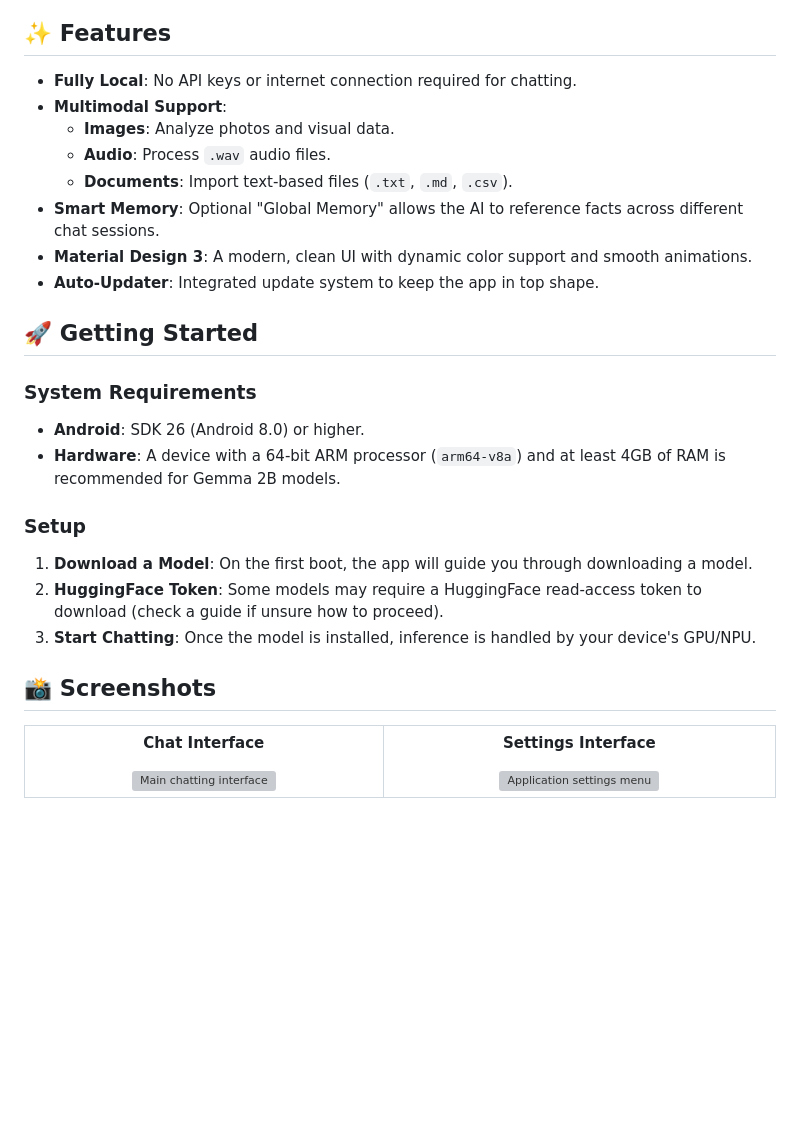
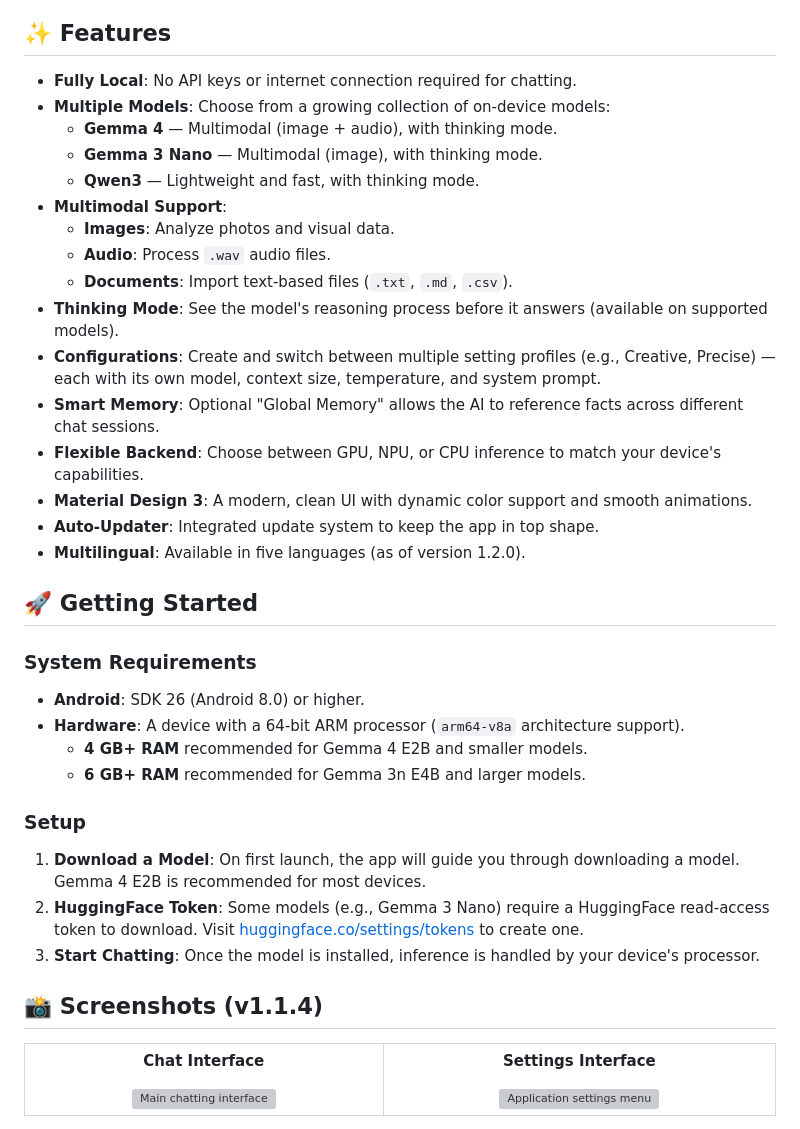
Before and after one commit to FlamingWater35/Local-Assistant, a Markdown page: README.md, the part around the change. Drawn GitHub-style; blank space fills up the shorter version; grey boxes are pictures that could not be loaded.

```diff
--- a/README.md
+++ b/README.md
@@ -11,28 +11,38 @@ A private, fully on-device AI assistant built with Flutter. **Local Assistant**
 ## ✨ Features
 
 - **Fully Local**: No API keys or internet connection required for chatting.
+- **Multiple Models**: Choose from a growing collection of on-device models:
+  - **Gemma 4** — Multimodal (image + audio), with thinking mode.
+  - **Gemma 3 Nano** — Multimodal (image), with thinking mode.
+  - **Qwen3** — Lightweight and fast, with thinking mode.
 - **Multimodal Support**:
   - **Images**: Analyze photos and visual data.
   - **Audio**: Process `.wav` audio files.
   - **Documents**: Import text-based files (`.txt`, `.md`, `.csv`).
+- **Thinking Mode**: See the model's reasoning process before it answers (available on supported models).
+- **Configurations**: Create and switch between multiple setting profiles (e.g., Creative, Precise) — each with its own model, context size, temperature, and system prompt.
 - **Smart Memory**: Optional "Global Memory" allows the AI to reference facts across different chat sessions.
+- **Flexible Backend**: Choose between GPU, NPU, or CPU inference to match your device's capabilities.
 - **Material Design 3**: A modern, clean UI with dynamic color support and smooth animations.
 - **Auto-Updater**: Integrated update system to keep the app in top shape.
+- **Multilingual**: Available in five languages (as of version 1.2.0).
 
 ## 🚀 Getting Started
 
 ### System Requirements
 
 - **Android**: SDK 26 (Android 8.0) or higher.
-- **Hardware**: A device with a 64-bit ARM processor (`arm64-v8a`) and at least 4GB of RAM is recommended for Gemma 2B models.
+- **Hardware**: A device with a 64-bit ARM processor (`arm64-v8a` architecture support).
+  - **4 GB+ RAM** recommended for Gemma 4 E2B and smaller models.
+  - **6 GB+ RAM** recommended for Gemma 3n E4B and larger models.
 
 ### Setup
 
-1. **Download a Model**: On the first boot, the app will guide you through downloading a model.
-2. **HuggingFace Token**: Some models may require a HuggingFace read-access token to download (check a guide if unsure how to proceed).
-3. **Start Chatting**: Once the model is installed, inference is handled by your device's GPU/NPU.
+1. **Download a Model**: On first launch, the app will guide you through downloading a model. Gemma 4 E2B is recommended for most devices.
+2. **HuggingFace Token**: Some models (e.g., Gemma 3 Nano) require a HuggingFace read-access token to download. Visit [huggingface.co/settings/tokens](https://huggingface.co/settings/tokens) to create one.
+3. **Start Chatting**: Once the model is installed, inference is handled by your device's processor.
 
-## 📸 Screenshots
+## 📸 Screenshots (v1.1.4)
 
 <table width="100%">
   <tr>
```
